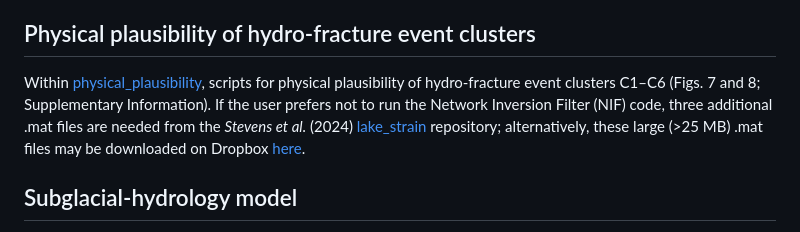
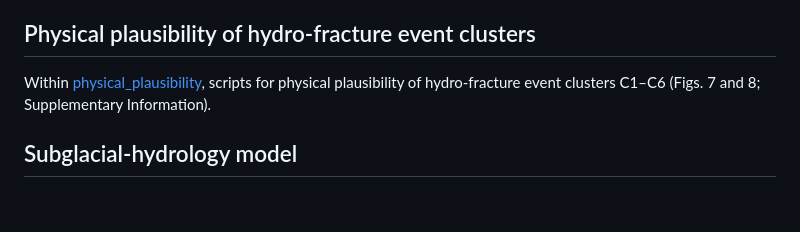
Before and after one commit to goodnesglaciers/lakes_cluster, a Markdown page: README.md, the part around the change. Drawn GitHub-style; blank space fills up the shorter version.

```diff
--- a/README.md
+++ b/README.md
@@ -25,7 +25,7 @@ Within [GNSS_derived](GNSS_derived/), scripts for figures containing GNSS-observ
 + map of lake-drainage mechanisms, lake-to-lake supraglacial connections, and GNSS stations (Fig. 1).
 
 ## Physical plausibility of hydro-fracture event clusters
-Within [physical_plausibility](physical_plausibility/), scripts for physical plausibility of hydro-fracture event clusters C1–C6 (Figs. 7 and 8; Supplementary Information). If the user prefers not to run the Network Inversion Filter (NIF) code, three additional .mat files are needed from the _Stevens et al._ (2024) [lake_strain](https://github.com/goodnesglaciers/lake_strain) repository; alternatively, these large (>25 MB) .mat files may be downloaded on Dropbox [here](https://www.dropbox.com/scl/fo/bbcwl97e8qg0yb9jehusz/h?rlkey=dfclznsaqxzcxtidm9w6gim5j&dl=0).
+Within [physical_plausibility](physical_plausibility/), scripts for physical plausibility of hydro-fracture event clusters C1–C6 (Figs. 7 and 8; Supplementary Information).
 
 ## Subglacial-hydrology model
 Within [nevis_lakes_cluster](nevis_lakes_cluster/), model-run and plotting scripts for the **nevis** subglacial-hydrology model (_Hewitt,_ 2013), which is equivalent to the model version used in _Stevens et al._ (2022) [nevis_helheim](https://github.com/goodnesglaciers/nevis_helheim), save for parameter-value choices and the Central-West-Greenland model domain.
```
